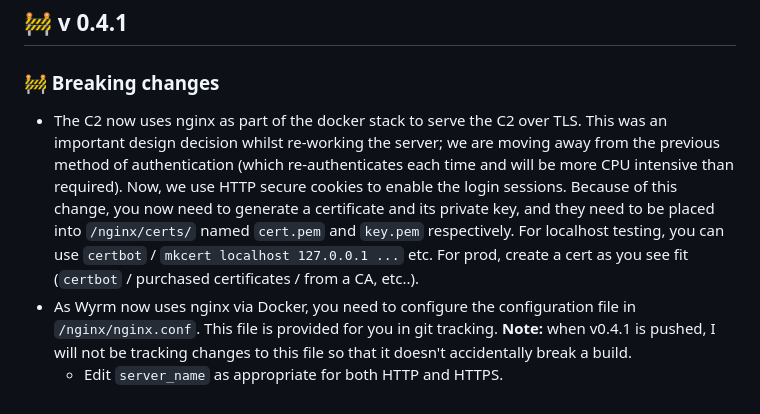
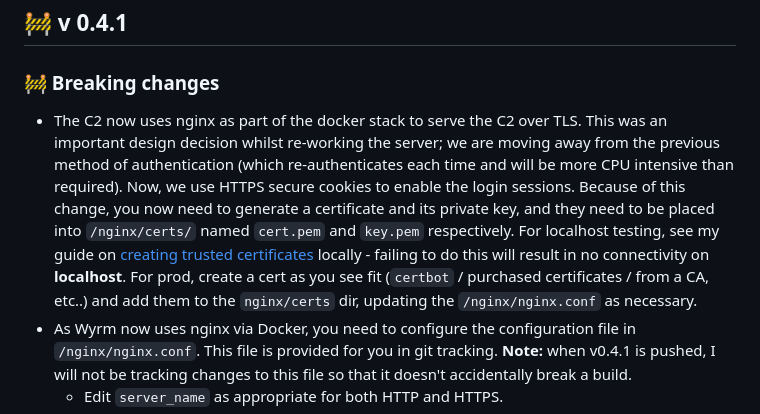
Before and after one commit to 0xflux/Wyrm, a Markdown page: RELEASE_NOTES.md, the part around the change. Drawn GitHub-style.

```diff
--- a/RELEASE_NOTES.md
+++ b/RELEASE_NOTES.md
@@ -10,7 +10,7 @@ pulling updates.
 
 ### &#128679; Breaking changes
 
-- The C2 now uses nginx as part of the docker stack to serve the C2 over TLS. This was an important design decision whilst re-working the server; we are moving away from the previous method of authentication (which re-authenticates each time and will be more CPU intensive than required). Now, we use HTTP secure cookies to enable the login sessions. Because of this change, you now need to generate a certificate and its private key, and they need to be placed into `/nginx/certs/` named `cert.pem` and `key.pem` respectively. For localhost testing, you can use `certbot` / `mkcert localhost 127.0.0.1 ...` etc. For prod, create a cert as you see fit (`certbot` / purchased certificates / from a CA, etc..).
+- The C2 now uses nginx as part of the docker stack to serve the C2 over TLS. This was an important design decision whilst re-working the server; we are moving away from the previous method of authentication (which re-authenticates each time and will be more CPU intensive than required). Now, we use HTTPS secure cookies to enable the login sessions. Because of this change, you now need to generate a certificate and its private key, and they need to be placed into `/nginx/certs/` named `cert.pem` and `key.pem` respectively. For localhost testing, see my guide on [creating trusted certificates](https://fluxsec.red/wyrm-c2-localhost-self-signed-certificate-windows) locally - failing to do this will result in no connectivity on **localhost**. For prod, create a cert as you see fit (`certbot` / purchased certificates / from a CA, etc..) and add them to the `nginx/certs` dir, updating the `/nginx/nginx.conf` as necessary.
 - As Wyrm now uses nginx via Docker, you need to configure the configuration file in `/nginx/nginx.conf`. This file is provided for you in git tracking. **Note:** when v0.4.1 is pushed, I will not be tracking changes to this file so that it doesn't accidentally break a build.
   - Edit `server_name` as appropriate for both HTTP and HTTPS.
   - Edit other settings as you see fit; note, the CORS stuff is mandatory as the GUI is separate from the server.
```
Also changed, not shown: Readme.md (+4 -0 lines).
